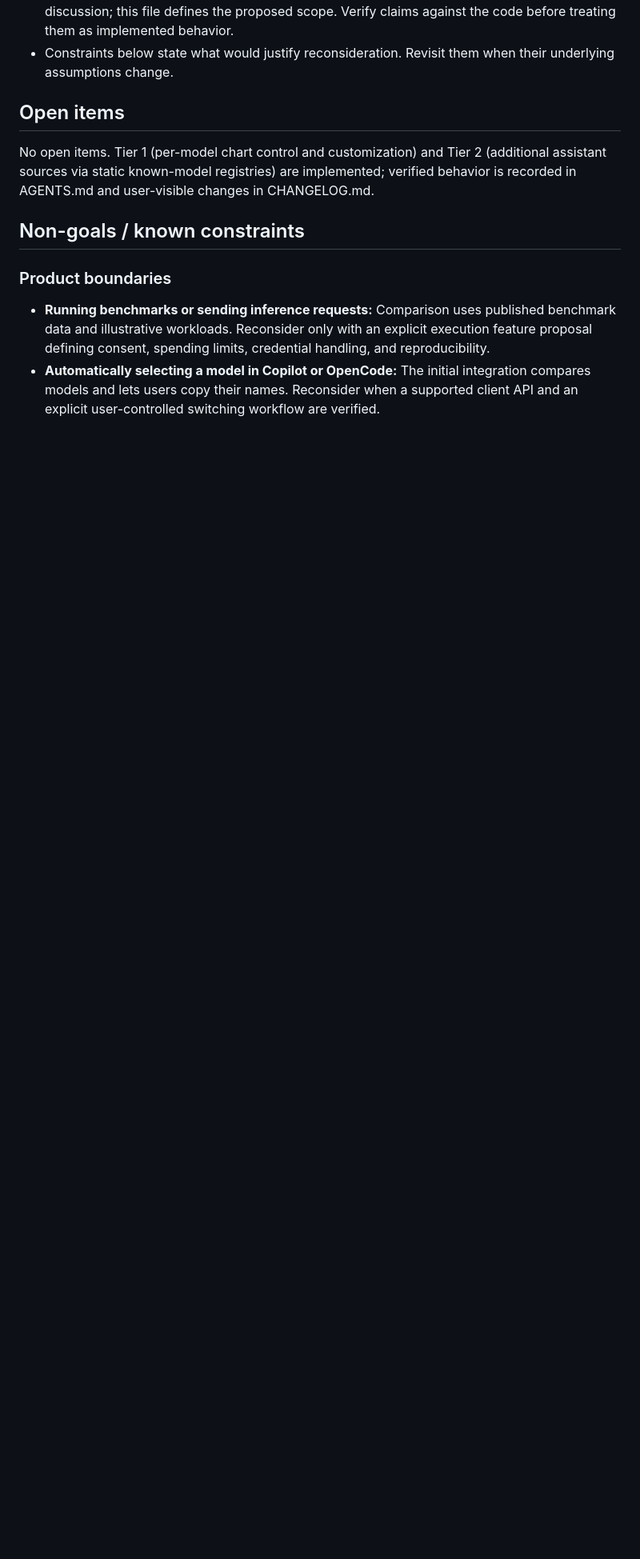
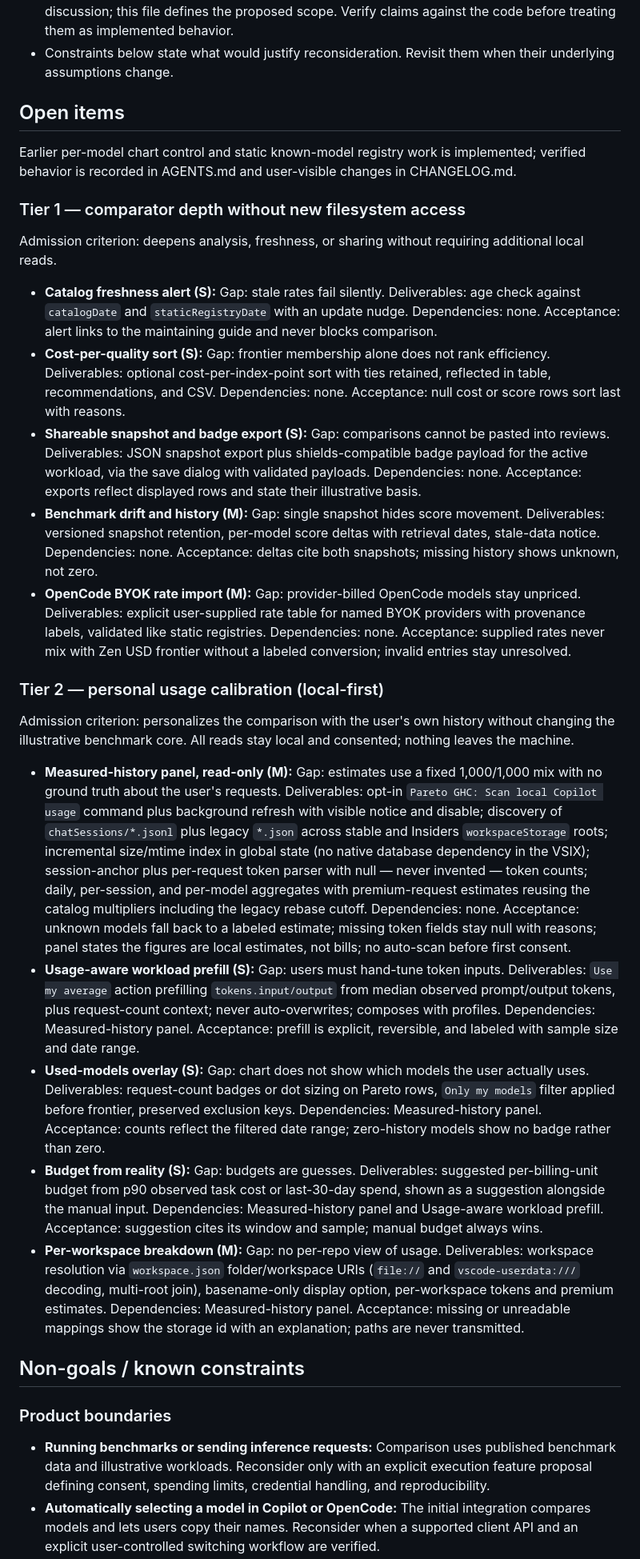
Before and after one commit to loumalouomega/Pareto-GHC-Comparator, a Markdown page: docs/roadmap.md, the part around one of its changes. Shown at 80% size. GitHub-like rendering; blank space fills up the shorter version.

Commit message:
feat: expand roadmap with new Tier 1 and Tier 2 features for enhanced comparator functionality

```diff
--- a/docs/roadmap.md
+++ b/docs/roadmap.md
@@ -14,7 +14,27 @@ This page is aspirational, not a commitment. Items may be reordered, rescoped, o
 
 ## Open items
 
-No open items. Tier 1 (per-model chart control and customization) and Tier 2 (additional assistant sources via static known-model registries) are implemented; verified behavior is recorded in AGENTS.md and user-visible changes in CHANGELOG.md.
+Earlier per-model chart control and static known-model registry work is implemented; verified behavior is recorded in AGENTS.md and user-visible changes in CHANGELOG.md.
+
+### Tier 1 — comparator depth without new filesystem access
+
+Admission criterion: deepens analysis, freshness, or sharing without requiring additional local reads.
+
+- **Catalog freshness alert (S):** Gap: stale rates fail silently. Deliverables: age check against `catalogDate` and `staticRegistryDate` with an update nudge. Dependencies: none. Acceptance: alert links to the maintaining guide and never blocks comparison.
+- **Cost-per-quality sort (S):** Gap: frontier membership alone does not rank efficiency. Deliverables: optional cost-per-index-point sort with ties retained, reflected in table, recommendations, and CSV. Dependencies: none. Acceptance: null cost or score rows sort last with reasons.
+- **Shareable snapshot and badge export (S):** Gap: comparisons cannot be pasted into reviews. Deliverables: JSON snapshot export plus shields-compatible badge payload for the active workload, via the save dialog with validated payloads. Dependencies: none. Acceptance: exports reflect displayed rows and state their illustrative basis.
+- **Benchmark drift and history (M):** Gap: single snapshot hides score movement. Deliverables: versioned snapshot retention, per-model score deltas with retrieval dates, stale-data notice. Dependencies: none. Acceptance: deltas cite both snapshots; missing history shows unknown, not zero.
+- **OpenCode BYOK rate import (M):** Gap: provider-billed OpenCode models stay unpriced. Deliverables: explicit user-supplied rate table for named BYOK providers with provenance labels, validated like static registries. Dependencies: none. Acceptance: supplied rates never mix with Zen USD frontier without a labeled conversion; invalid entries stay unresolved.
+
+### Tier 2 — personal usage calibration (local-first)
+
+Admission criterion: personalizes the comparison with the user's own history without changing the illustrative benchmark core. All reads stay local and consented; nothing leaves the machine.
+
+- **Measured-history panel, read-only (M):** Gap: estimates use a fixed 1,000/1,000 mix with no ground truth about the user's requests. Deliverables: opt-in `Pareto GHC: Scan local Copilot usage` command plus background refresh with visible notice and disable; discovery of `chatSessions/*.jsonl` plus legacy `*.json` across stable and Insiders `workspaceStorage` roots; incremental size/mtime index in global state (no native database dependency in the VSIX); session-anchor plus per-request token parser with null — never invented — token counts; daily, per-session, and per-model aggregates with premium-request estimates reusing the catalog multipliers including the legacy rebase cutoff. Dependencies: none. Acceptance: unknown models fall back to a labeled estimate; missing token fields stay null with reasons; panel states the figures are local estimates, not bills; no auto-scan before first consent.
+- **Usage-aware workload prefill (S):** Gap: users must hand-tune token inputs. Deliverables: `Use my average` action prefilling `tokens.input/output` from median observed prompt/output tokens, plus request-count context; never auto-overwrites; composes with profiles. Dependencies: Measured-history panel. Acceptance: prefill is explicit, reversible, and labeled with sample size and date range.
+- **Used-models overlay (S):** Gap: chart does not show which models the user actually uses. Deliverables: request-count badges or dot sizing on Pareto rows, `Only my models` filter applied before frontier, preserved exclusion keys. Dependencies: Measured-history panel. Acceptance: counts reflect the filtered date range; zero-history models show no badge rather than zero.
+- **Budget from reality (S):** Gap: budgets are guesses. Deliverables: suggested per-billing-unit budget from p90 observed task cost or last-30-day spend, shown as a suggestion alongside the manual input. Dependencies: Measured-history panel and Usage-aware workload prefill. Acceptance: suggestion cites its window and sample; manual budget always wins.
+- **Per-workspace breakdown (M):** Gap: no per-repo view of usage. Deliverables: workspace resolution via `workspace.json` folder/workspace URIs (`file://` and `vscode-userdata:///` decoding, multi-root join), basename-only display option, per-workspace tokens and premium estimates. Dependencies: Measured-history panel. Acceptance: missing or unreadable mappings show the storage id with an explanation; paths are never transmitted.
 
 ## Non-goals / known constraints
 
```
Also changed, not shown: other parts of docs/roadmap.md (+4 -2 lines).
